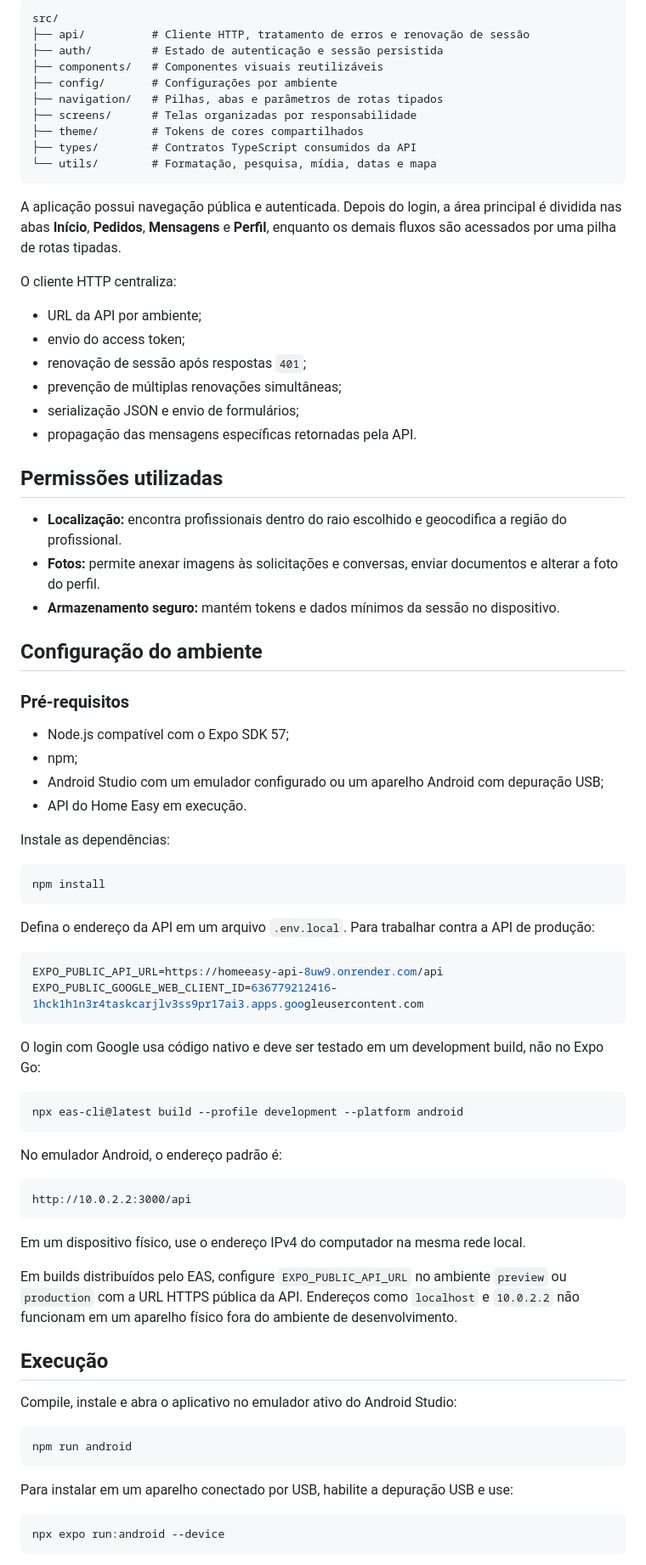
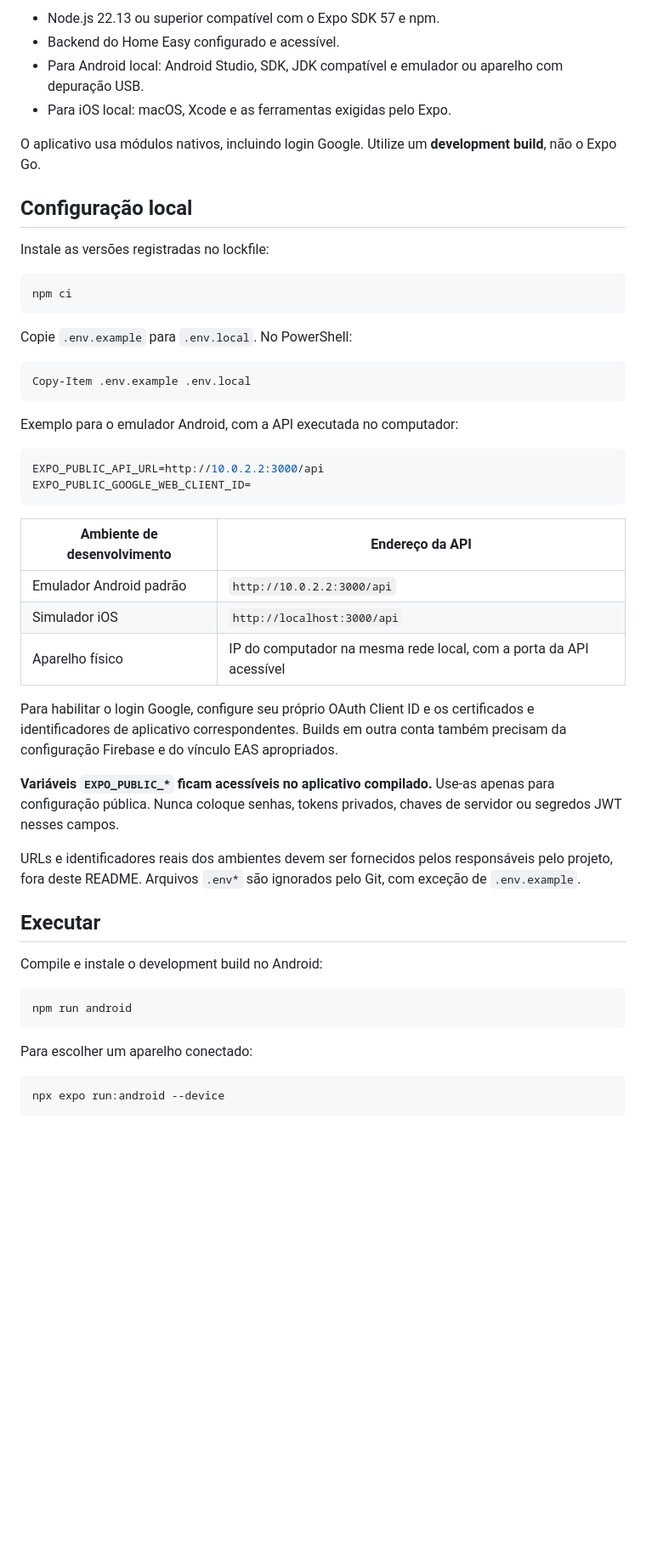
Before and after one commit to AlvaroMGueiros/HomeEasy-Mobile, a Markdown page: README.md, the part around one of its changes. Shown at 85% size. Drawn GitHub-style; blank space fills up the shorter version.

````diff
--- a/README.md
+++ b/README.md
@@ -119,86 +73,53 @@ O fluxo principal vai da busca por um serviço até sua conclusão:
 
-```text
-src/
-├── api/          # Cliente HTTP, tratamento de erros e renovação de sessão
-├── auth/         # Estado de autenticação e sessão persistida
-├── components/   # Componentes visuais reutilizáveis
-├── config/       # Configurações por ambiente
-├── navigation/   # Pilhas, abas e parâmetros de rotas tipados
-├── screens/      # Telas organizadas por responsabilidade
-├── theme/        # Tokens de cores compartilhados
-├── types/        # Contratos TypeScript consumidos da API
-└── utils/        # Formatação, pesquisa, mídia, datas e mapa
+- Node.js 22.13 ou superior compatível com o Expo SDK 57 e npm.
+- Backend do Home Easy configurado e acessível.
+- Para Android local: Android Studio, SDK, JDK compatível e emulador ou aparelho com depuração USB.
+- Para iOS local: macOS, Xcode e as ferramentas exigidas pelo Expo.
+
+O aplicativo usa módulos nativos, incluindo login Google. Utilize um **development build**, não o Expo Go.
+
+## Configuração local
+
+Instale as versões registradas no lockfile:
+
+```bash
+npm ci
 ```
 
-A aplicação possui navegação pública e autenticada. Depois do login, a área principal é dividida nas abas **Início**, **Pedidos**, **Mensagens** e **Perfil**, enquanto os demais fluxos são acessados por uma pilha de rotas tipadas.
+Copie `.env.example` para `.env.local`. No PowerShell:
 
-O cliente HTTP centraliza:
-
-- URL da API por ambiente;
-- envio do access token;
-- renovação de sessão após respostas `401`;
-- prevenção de múltiplas renovações simultâneas;
-- serialização JSON e envio de formulários;
-- propagação das mensagens específicas retornadas pela API.
-
-## Permissões utilizadas
-
-- **Localização:** encontra profissionais dentro do raio escolhido e geocodifica a região do profissional.
-- **Fotos:** permite anexar imagens às solicitações e conversas, enviar documentos e alterar a foto do perfil.
-- **Armazenamento seguro:** mantém tokens e dados mínimos da sessão no dispositivo.
-
-## Configuração do ambiente
-
-### Pré-requisitos
-
-- Node.js compatível com o Expo SDK 57;
-- npm;
-- Android Studio com um emulador configurado ou um aparelho Android com depuração USB;
-- API do Home Easy em execução.
-
-Instale as dependências:
-
-```bash
-npm install
+```powershell
+Copy-Item .env.example .env.local
 ```
 
-Defina o endereço da API em um arquivo `.env.local`. Para trabalhar contra a
-API de produção:
+Exemplo para o emulador Android, com a API executada no computador:
 
 ```env
-EXPO_PUBLIC_API_URL=https://homeeasy-api-8uw9.onrender.com/api
-EXPO_PUBLIC_GOOGLE_WEB_CLIENT_ID=636779212416-1hck1h1n3r4taskcarjlv3ss9pr17ai3.apps.googleusercontent.com
+EXPO_PUBLIC_API_URL=http://10.0.2.2:3000/api
+EXPO_PUBLIC_GOOGLE_WEB_CLIENT_ID=
 ```
 
-O login com Google usa código nativo e deve ser testado em um development build,
-não no Expo Go:
+| Ambiente de desenvolvimento | Endereço da API |
+| --- | --- |
+| Emulador Android padrão | `http://10.0.2.2:3000/api` |
+| Simulador iOS | `http://localhost:3000/api` |
+| Aparelho físico | IP do computador na mesma rede local, com a porta da API acessível |
 
-```bash
-npx eas-cli@latest build --profile development --platform android
-```
+Para habilitar o login Google, configure seu próprio OAuth Client ID e os certificados e identificadores de aplicativo correspondentes. Builds em outra conta também precisam da configuração Firebase e do vínculo EAS apropriados.
 
-No emulador Android, o endereço padrão é:
+**Variáveis `EXPO_PUBLIC_*` ficam acessíveis no aplicativo compilado.** Use-as apenas para configuração pública. Nunca coloque senhas, tokens privados, chaves de servidor ou segredos JWT nesses campos.
 
-```text
-http://10.0.2.2:3000/api
-```
+URLs e identificadores reais dos ambientes devem ser fornecidos pelos responsáveis pelo projeto, fora deste README. Arquivos `.env*` são ignorados pelo Git, com exceção de `.env.example`.
 
-Em um dispositivo físico, use o endereço IPv4 do computador na mesma rede local.
+## Executar
 
-Em builds distribuídos pelo EAS, configure `EXPO_PUBLIC_API_URL` no ambiente
-`preview` ou `production` com a URL HTTPS pública da API. Endereços como
-`localhost` e `10.0.2.2` não funcionam em um aparelho físico fora do ambiente
-de desenvolvimento.
-
-## Execução
-
-Compile, instale e abra o aplicativo no emulador ativo do Android Studio:
+Compile e instale o development build no Android:
 
 ```bash
 npm run android
 ```
 
-Para instalar em um aparelho conectado por USB, habilite a depuração USB e use:
+Para escolher um aparelho conectado:
 
 ```bash
 npx expo run:android --device
````
Also changed, not shown: other parts of README.md (+130 -127 lines).
